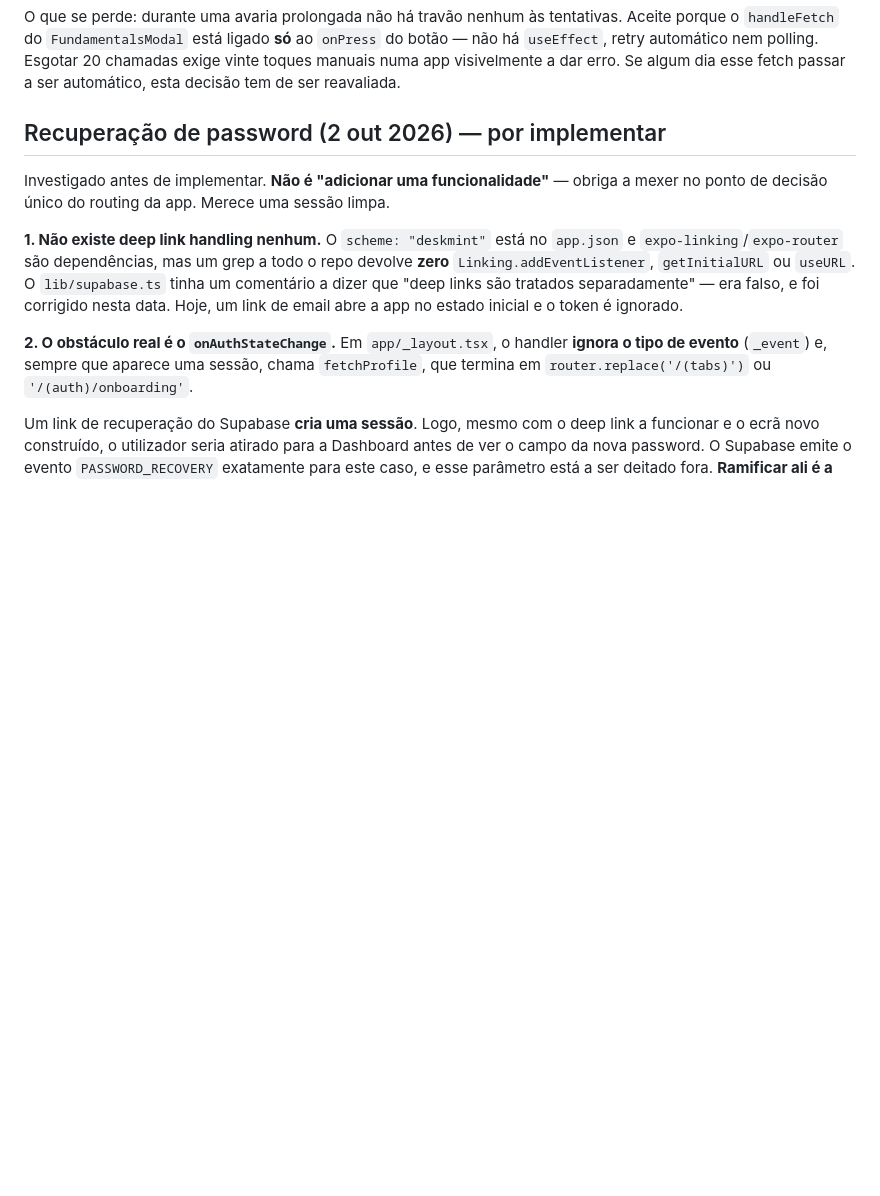
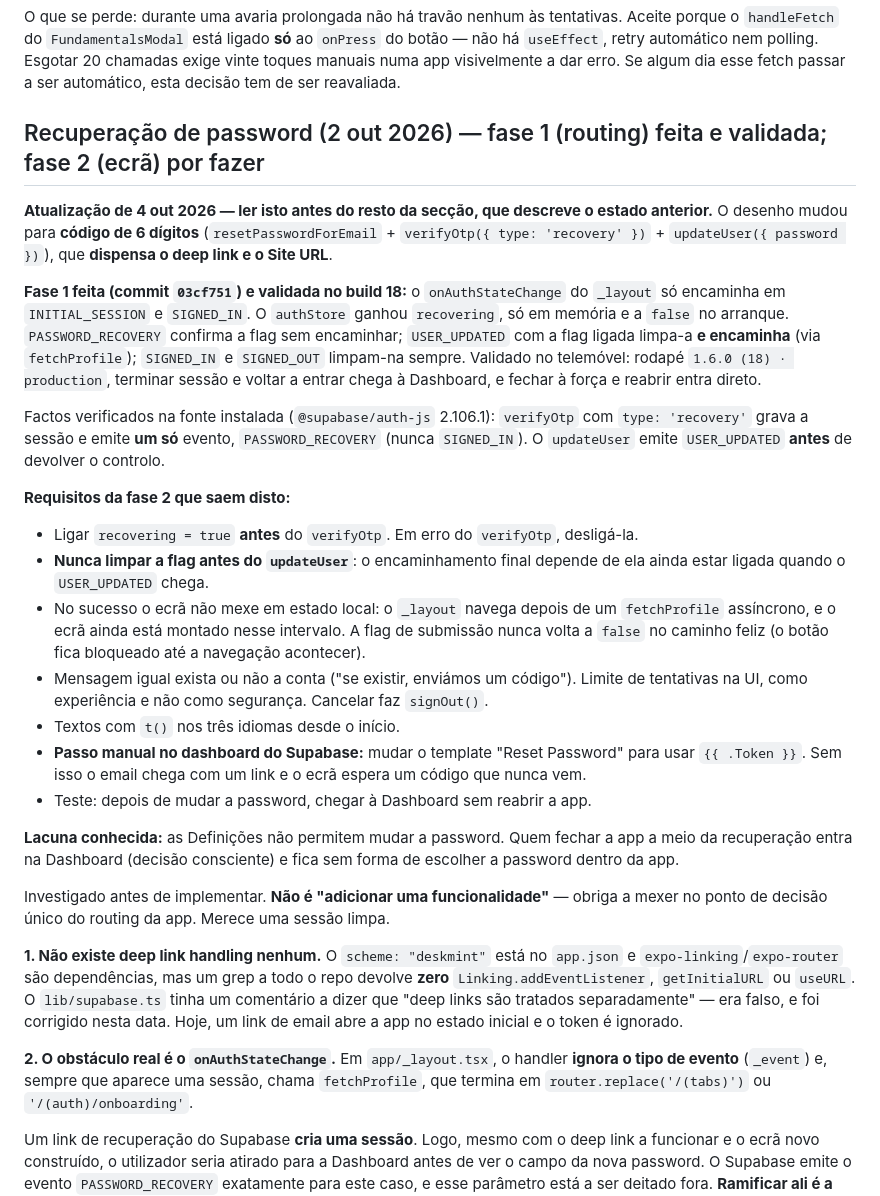
Before and after one commit to Olavo21/DeskMint, a Markdown page: AGENTS.md, the part around the change. Drawn GitHub-style; blank space fills up the shorter version.

Commit message:
docs: routing da recuperacao de password validado no build 18
Fase 1 validada no telemovel: rodape 1.6.0 (18) . production, terminar
sessao e voltar a entrar chega a Dashboard, fechar a forca e reabrir
entra direto. A seccao da recuperacao passa a abrir com o desenho atual
(codigo de 6 digitos, sem deep link nem Site URL) e os requisitos da fase
2 que sairam da analise do auth-js.

Co-Authored-By: Claude Opus 5.5 <noreply@anthropic.com>

```diff
--- a/AGENTS.md
+++ b/AGENTS.md
@@ -476,7 +476,48 @@ automático nem polling. Esgotar 20 chamadas exige vinte toques manuais
 numa app visivelmente a dar erro. Se algum dia esse fetch passar a ser
 automático, esta decisão tem de ser reavaliada.
 
-## Recuperação de password (2 out 2026) — por implementar
+## Recuperação de password (2 out 2026) — fase 1 (routing) feita e validada; fase 2 (ecrã) por fazer
+
+**Atualização de 4 out 2026 — ler isto antes do resto da secção, que
+descreve o estado anterior.** O desenho mudou para **código de 6 dígitos**
+(`resetPasswordForEmail` + `verifyOtp({ type: 'recovery' })` +
+`updateUser({ password })`), que **dispensa o deep link e o Site URL**.
+
+**Fase 1 feita (commit `03cf751`) e validada no build 18:** o
+`onAuthStateChange` do `_layout` só encaminha em `INITIAL_SESSION` e
+`SIGNED_IN`. O `authStore` ganhou `recovering`, só em memória e a
+`false` no arranque. `PASSWORD_RECOVERY` confirma a flag sem encaminhar;
+`USER_UPDATED` com a flag ligada limpa-a **e encaminha** (via
+`fetchProfile`); `SIGNED_IN` e `SIGNED_OUT` limpam-na sempre. Validado
+no telemóvel: rodapé `1.6.0 (18) · production`, terminar sessão e voltar
+a entrar chega à Dashboard, e fechar à força e reabrir entra direto.
+
+Factos verificados na fonte instalada (`@supabase/auth-js` 2.106.1):
+`verifyOtp` com `type: 'recovery'` grava a sessão e emite **um só**
+evento, `PASSWORD_RECOVERY` (nunca `SIGNED_IN`). O `updateUser` emite
+`USER_UPDATED` **antes** de devolver o controlo.
+
+**Requisitos da fase 2 que saem disto:**
+- Ligar `recovering = true` **antes** do `verifyOtp`. Em erro do
+  `verifyOtp`, desligá-la.
+- **Nunca limpar a flag antes do `updateUser`**: o encaminhamento final
+  depende de ela ainda estar ligada quando o `USER_UPDATED` chega.
+- No sucesso o ecrã não mexe em estado local: o `_layout` navega depois
+  de um `fetchProfile` assíncrono, e o ecrã ainda está montado nesse
+  intervalo. A flag de submissão nunca volta a `false` no caminho feliz
+  (o botão fica bloqueado até a navegação acontecer).
+- Mensagem igual exista ou não a conta ("se existir, enviámos um
+  código"). Limite de tentativas na UI, como experiência e não como
+  segurança. Cancelar faz `signOut()`.
+- Textos com `t()` nos três idiomas desde o início.
+- **Passo manual no dashboard do Supabase:** mudar o template "Reset
+  Password" para usar `{{ .Token }}`. Sem isso o email chega com um link
+  e o ecrã espera um código que nunca vem.
+- Teste: depois de mudar a password, chegar à Dashboard sem reabrir a app.
+
+**Lacuna conhecida:** as Definições não permitem mudar a password. Quem
+fechar a app a meio da recuperação entra na Dashboard (decisão consciente)
+e fica sem forma de escolher a password dentro da app.
 
 Investigado antes de implementar. **Não é "adicionar uma funcionalidade"**
 — obriga a mexer no ponto de decisão único do routing da app. Merece uma
```
